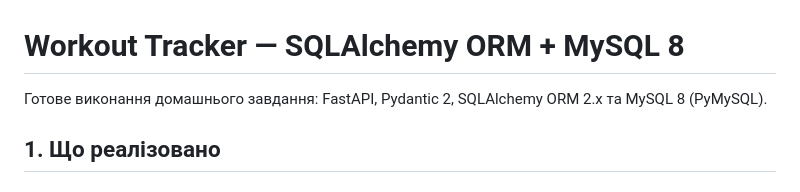
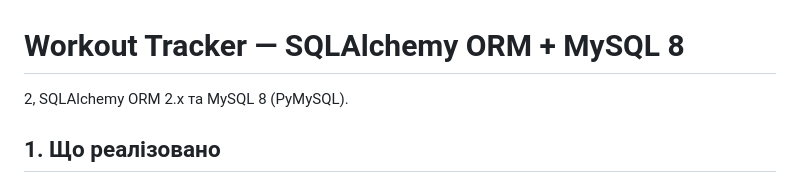
Before and after one commit to vnovachyk53-crypto/fastapi, a Markdown page: workout_tracker/README.md, the part around the change. Rendered like a GitHub page.

```diff
--- a/workout_tracker/README.md
+++ b/workout_tracker/README.md
@@ -1,6 +1,6 @@
 # Workout Tracker — SQLAlchemy ORM + MySQL 8
 
-Готове виконання домашнього завдання: FastAPI, Pydantic 2, SQLAlchemy ORM 2.x та MySQL 8 (PyMySQL).
+2, SQLAlchemy ORM 2.x та MySQL 8 (PyMySQL).
 
 ## 1. Що реалізовано
 
```
